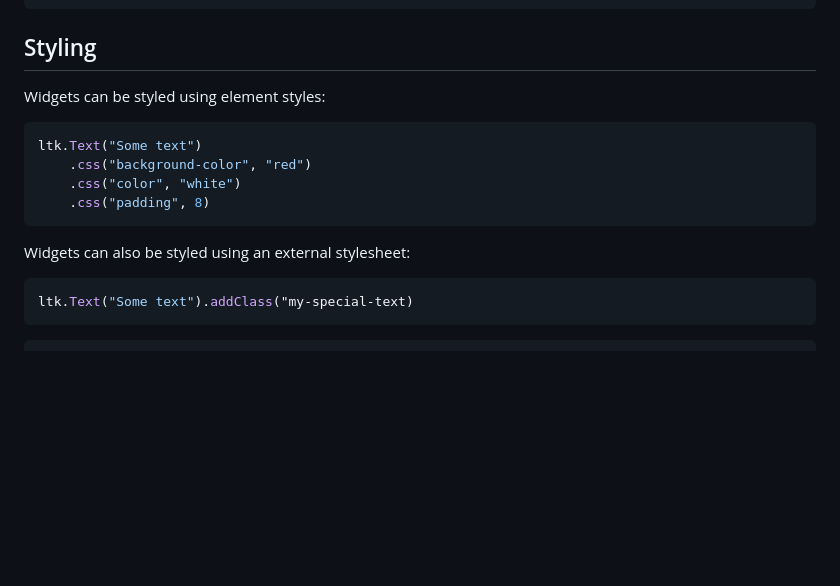
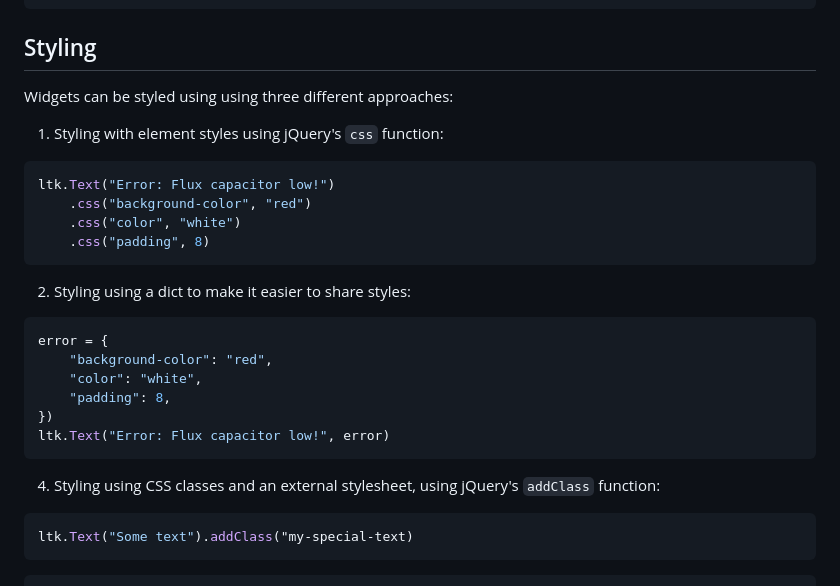
Before and after one commit to pyscript/ltk, a Markdown page: README.md, the part around the change. Drawn GitHub-style; blank space fills up the shorter version.

````diff
--- a/README.md
+++ b/README.md
@@ -67,15 +67,27 @@ ltk.H1("This is a header").appendTo(container)
 
 ## Styling
 
-Widgets can be styled using element styles:
+Widgets can be styled using using three different approaches:
+
+1. Styling with element styles using jQuery's `css` function:
 ```python
-ltk.Text("Some text")
+ltk.Text("Error: Flux capacitor low!")
     .css("background-color", "red")
     .css("color", "white")
     .css("padding", 8)
 ```
 
-Widgets can also be styled using an external stylesheet:
+2. Styling using a dict to make it easier to share styles:
+```python
+error = {
+    "background-color": "red",
+    "color": "white",
+    "padding": 8,
+})
+ltk.Text("Error: Flux capacitor low!", error)
+```
+
+4. Styling using CSS classes and an external stylesheet, using jQuery's `addClass` function:
 ```python
 ltk.Text("Some text").addClass("my-special-text)
 ```
````
